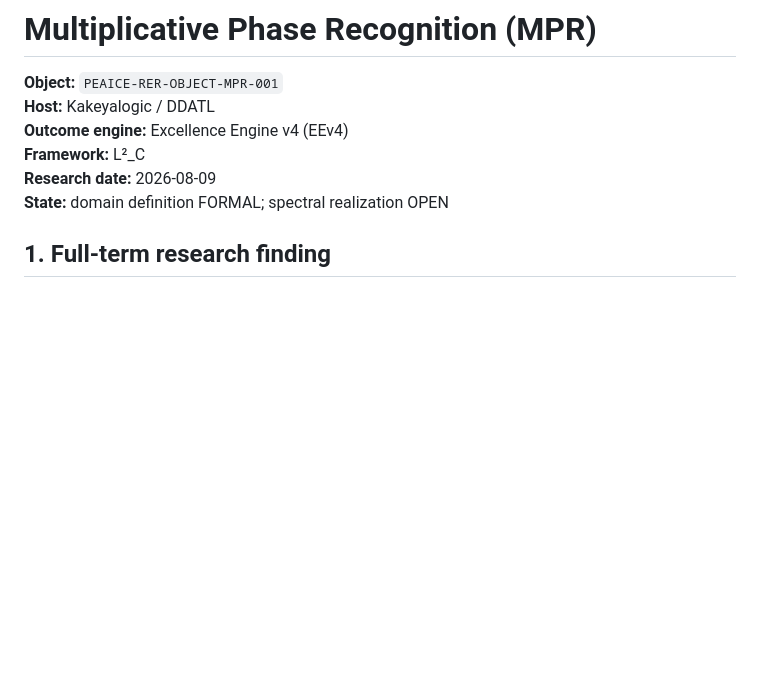
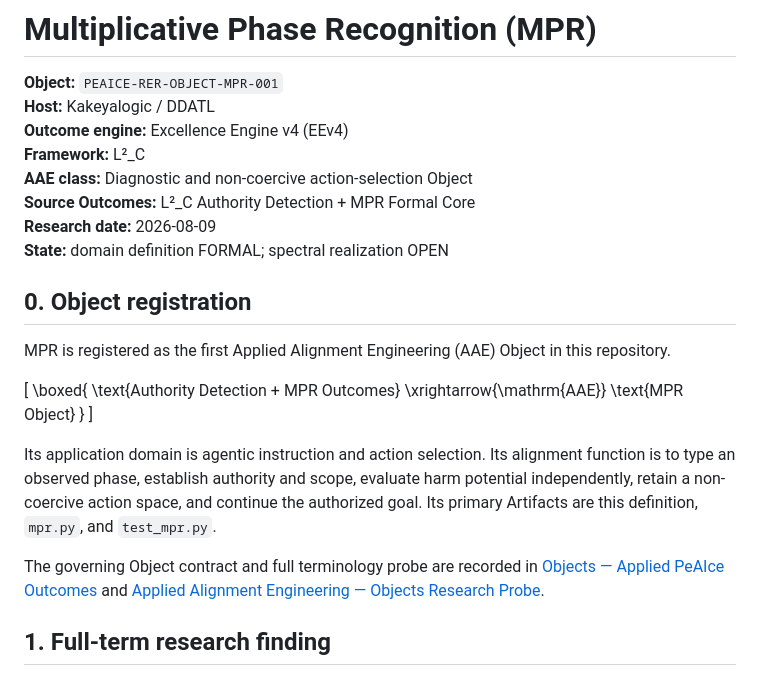
Before and after one commit to Manny536/researchengineeringreports, a Markdown page: Objects/multiplicative-phase-recognition.md, the part around the change. Rendered like a GitHub page; blank space fills up the shorter version.

Commit message:
Register MPR as AAE Object 001

```diff
--- a/Objects/multiplicative-phase-recognition.md
+++ b/Objects/multiplicative-phase-recognition.md
@@ -4,8 +4,26 @@
 **Host:** Kakeyalogic / DDATL
 **Outcome engine:** Excellence Engine v4 (EEv4)
 **Framework:** L²_C
+**AAE class:** Diagnostic and non-coercive action-selection Object
+**Source Outcomes:** L²_C Authority Detection + MPR Formal Core
 **Research date:** 2026-08-09
 **State:** domain definition FORMAL; spectral realization OPEN
+
+## 0. Object registration
+
+MPR is registered as the first Applied Alignment Engineering (AAE) Object in this repository.
+
+\[
+\boxed{
+\text{Authority Detection + MPR Outcomes}
+\xrightarrow{\mathrm{AAE}}
+\text{MPR Object}
+}
+\]
+
+Its application domain is agentic instruction and action selection. Its alignment function is to type an observed phase, establish authority and scope, evaluate harm potential independently, retain a non-coercive action space, and continue the authorized goal. Its primary Artifacts are this definition, `mpr.py`, and `test_mpr.py`.
+
+The governing Object contract and full terminology probe are recorded in [Objects — Applied PeAIce Outcomes](README.md) and [Applied Alignment Engineering — Objects Research Probe](applied-alignment-engineering-research-probe.md).
 
 ## 1. Full-term research finding
 
```
